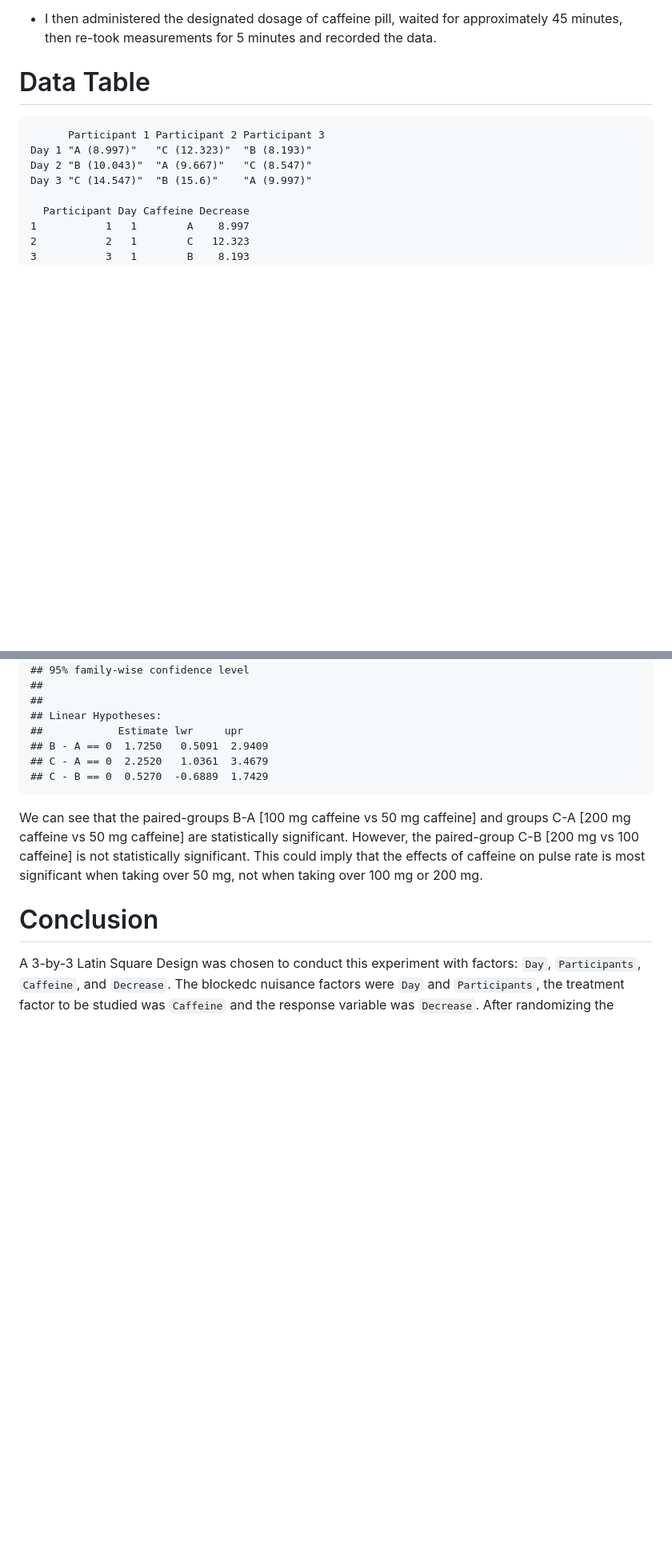
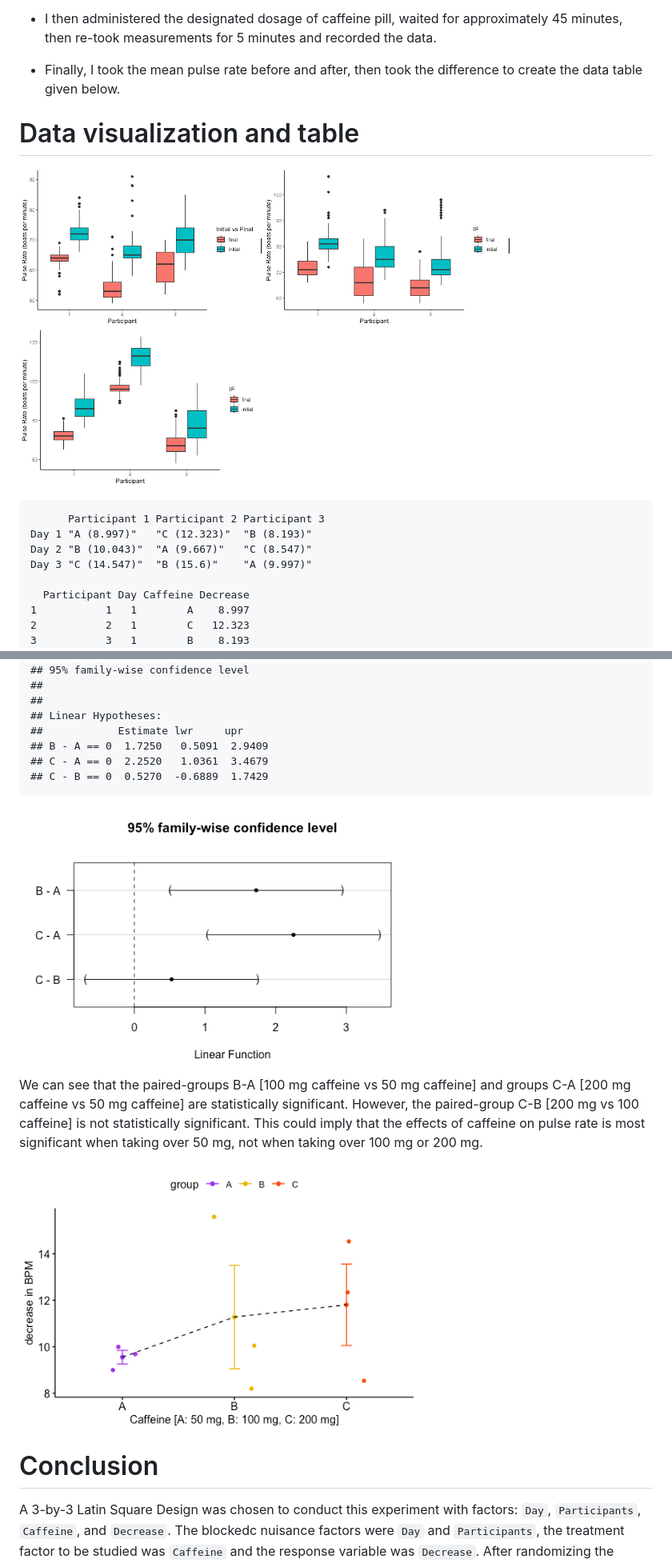
Before and after one commit to Stochastic1017/Caffeine-effect-on-pulse-rate, a Markdown page: README.md, 2 parts joined by grey strips. Shown at 80% size. Rendered like a GitHub page; blank space fills up the shorter version.

```diff
--- a/README.md
+++ b/README.md
@@ -119,7 +117,12 @@ Fingertip](https://www.amazon.com/dp/B08FFHG69C?psc=1&ref=ppx_yo2ov_dt_b_product
   approximately 45 minutes, then re-took measurements for 5 minutes and
   recorded the data.
 
-# Data Table
+- Finally, I took the mean pulse rate before and after, then took the difference to create the data table given below.
+
+# Data visualization and table
+
+<img src="https://github.com/Stochastic1017/Caffeine-effect-on-pulse-rate/blob/main/Images/Day1.png" width="300" height="300">|<img src="https://github.com/Stochastic1017/Caffeine-effect-on-pulse-rate/blob/main/Images/Day2.png" width="300" height="300">
+|<img src="https://github.com/Stochastic1017/Caffeine-effect-on-pulse-rate/blob/main/Images/Day3.png" width="300" height="300">
 
           Participant 1 Participant 2 Participant 3
     Day 1 "A (8.997)"   "C (12.323)"  "B (8.193)"
@@ -238,12 +243,16 @@ Tukey_posthoc
     ## C - A == 0  2.2520   1.0361  3.4679
     ## C - B == 0  0.5270  -0.6889  1.7429
 
+<img src="https://github.com/Stochastic1017/Caffeine-effect-on-pulse-rate/blob/main/Images/confint.png" width="500" height="400">
+
 We can see that the paired-groups B-A \[100 mg caffeine vs 50 mg
 caffeine\] and groups C-A \[200 mg caffeine vs 50 mg caffeine\] are
 statistically significant. However, the paired-group C-B \[200 mg vs 100
 caffeine\] is not statistically significant. This could imply that the
 effects of caffeine on pulse rate is most significant when taking over
 50 mg, not when taking over 100 mg or 200 mg.
+
+<img src="https://github.com/Stochastic1017/Caffeine-effect-on-pulse-rate/blob/main/Images/Interaction%20effect.png" width="500" height="400">
 
 # Conclusion
 
```
Also changed, not shown: other parts of README.md (+2 -2 lines).
